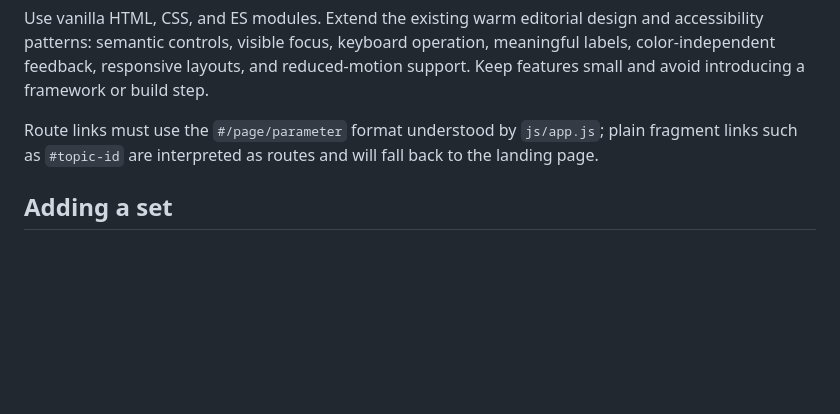
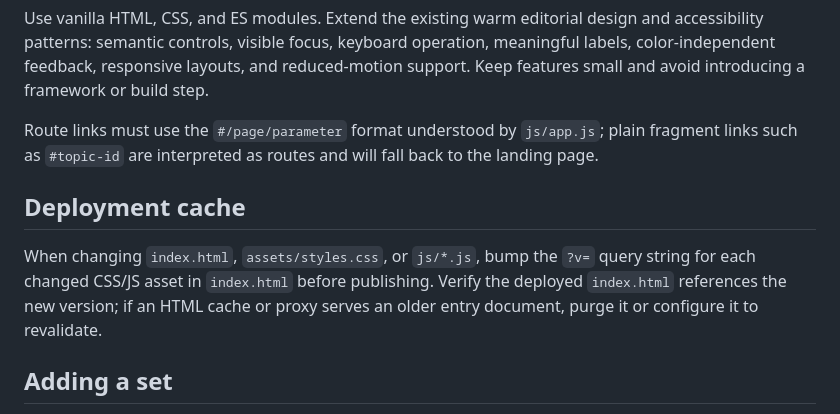
Before and after one commit to pointmekin/mugrad-practice-web, a Markdown page: AGENTS.md, the part around the change. Rendered like a GitHub page; blank space fills up the shorter version.

Commit message:
Document deployment cache busting

```diff
--- a/AGENTS.md
+++ b/AGENTS.md
@@ -52,6 +52,10 @@ Use vanilla HTML, CSS, and ES modules. Extend the existing warm editorial design
 
 Route links must use the `#/page/parameter` format understood by `js/app.js`; plain fragment links such as `#topic-id` are interpreted as routes and will fall back to the landing page.
 
+## Deployment cache
+
+When changing `index.html`, `assets/styles.css`, or `js/*.js`, bump the `?v=` query string for each changed CSS/JS asset in `index.html` before publishing. Verify the deployed `index.html` references the new version; if an HTML cache or proxy serves an older entry document, purge it or configure it to revalidate.
+
 ## Adding a set
 
 1. Author a 20-question JSON file under `data/problem-sets/` using the matching type contract.
```
